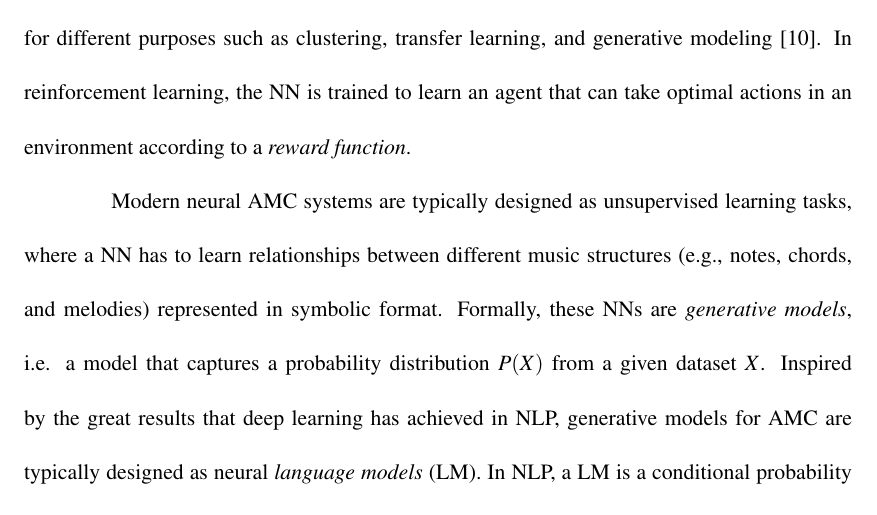
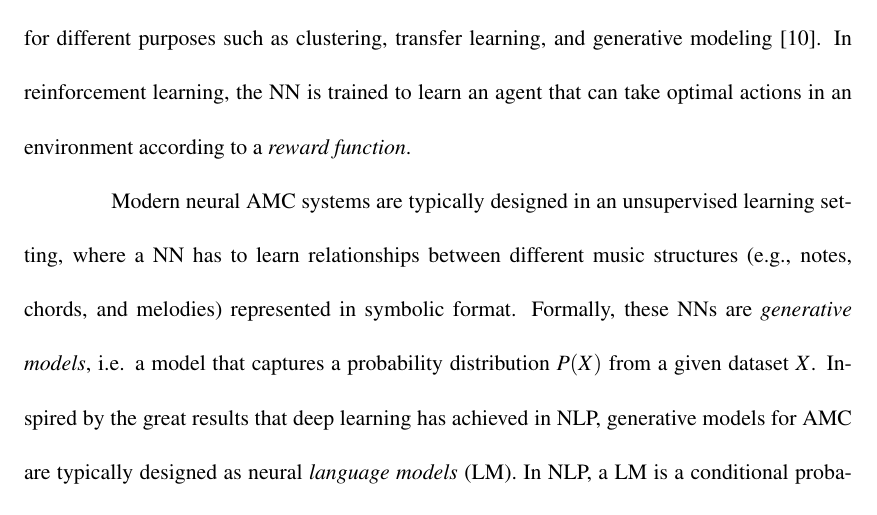
Before and after one commit to lucasnfe/phd-dissertation, a LaTeX thesis (uctest.tex, which reads tex/ml.tex): part of page 39 of 158, cut so that both start at the same text. Compiled offline with pdfLaTeX; a LaTeX package or settings file that is missing is left out.

Commit message:
Rephrased a sentence.

```diff
--- a/tex/ml.tex
+++ b/tex/ml.tex
@@ -1,6 +1,6 @@
 \textit{Deep Learning} is a class of \textit{Machine Learning} (ML) algorithms based on \textit{Neural Networks} (NNs) with multiple layers that progressively extract higher-level features from raw data (e.g., text, images, audio, and video) \cite{goodfellow2016deep}. As ML algorithms, deep neural networks are used to learn different tasks from examples without being explicitly programmed to do so, including \textit{supervised learning} tasks, \textit{unsupervised learning} tasks, and \textit{reinforcement learning} tasks. In a \textit{supervised learning} task, pairs $(X,Y)$ of inputs $X$ and target classes (also called labels) $Y$ are provided by a dataset as training examples. The NN then is \textit{trained} to learn a function that maps the input examples into the target classes. The learned function is typically used to perform predictions (e.g., classification) on examples that the NN has not seen during training. Supervised learning is typically divided into \textit{binary} and \textit{multiclass} problems. In binary problems, a given input $x$ can have one of two possible values $y \in [0, 1]$. In multiclass problems, the label $y \in [0, 1, \cdots, L]$ can take one of $L > 2$ values. Classic examples of binary and multiclass problems are email spam detection (spam or not) and handwritten digits classification \cite{lecun1998gradient}, respectively. In unsupervised learning tasks, only the inputs $X$ are given in the dataset, and the NN is trained to learn internal patterns in the data. These learned patterns can be used for different purposes such as clustering, transfer learning, and generative modeling \cite{bengio2012unsupervised}. In reinforcement learning, the NN is trained to learn an agent that can take optimal actions in an environment according to a \textit{reward function}.
 
-Modern neural AMC systems are typically designed as unsupervised learning tasks, where a NN has to learn relationships between different music structures (e.g., notes, chords, and melodies) represented in symbolic format. Formally, these NNs are \textit{generative models}, i.e. a model that captures a probability distribution $P(X)$ from a given dataset $X$. Inspired by the great results that deep learning has achieved in NLP, generative models for AMC are typically designed as neural \textit{language models} (LM). In NLP, a LM is a conditional probability $L = P(x_t|x_1, x_2, \cdots, x_{t-1})$ of the next token $x_t$ given a prefix with the $t-1$ previous tokens $\{x_1, x_2, \cdots, x_{t-1}\}$ of a sentence. One can train a NN to learn $L$ by processing input sequences of tokens $\{x_1, x_2, \cdots, x_{t-1}\}$ to predict the next token $x_{t+1}$ from the current token $x_t$. A NN trained this way can generate new sentences by sampling tokens from $L$ or searching for sequences over the space defined by $L$.
+Modern neural AMC systems are typically designed in an unsupervised learning setting, where a NN has to learn relationships between different music structures (e.g., notes, chords, and melodies) represented in symbolic format. Formally, these NNs are \textit{generative models}, i.e. a model that captures a probability distribution $P(X)$ from a given dataset $X$. Inspired by the great results that deep learning has achieved in NLP, generative models for AMC are typically designed as neural \textit{language models} (LM). In NLP, a LM is a conditional probability $L = P(x_t|x_1, x_2, \cdots, x_{t-1})$ of the next token $x_t$ given a prefix with the $t-1$ previous tokens $\{x_1, x_2, \cdots, x_{t-1}\}$ of a sentence. One can train a NN to learn $L$ by processing input sequences of tokens $\{x_1, x_2, \cdots, x_{t-1}\}$ to predict the next token $x_{t+1}$ from the current token $x_t$. A NN trained this way can generate new sentences by sampling tokens from $L$ or searching for sequences over the space defined by $L$.
 
 Considering that music is a sequence of musical tokens (e.g., notes, chords, and sections), one can train a neural LM $L$ to compose music by (a) creating a dataset of symbolic music, (b) designing a NN to learn $L$, and (c) sampling or searching tokens with $L$. The remainder of this chapter discusses different approaches for these three steps.
 
```
Also changed, not shown: uctest.pdf.
